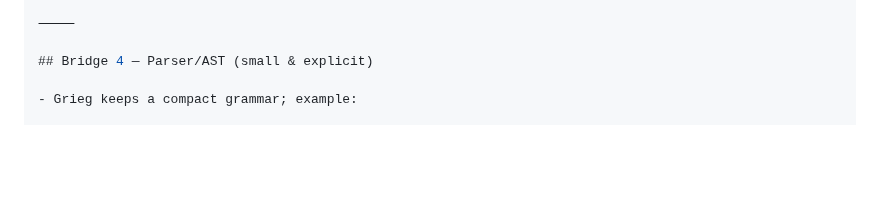
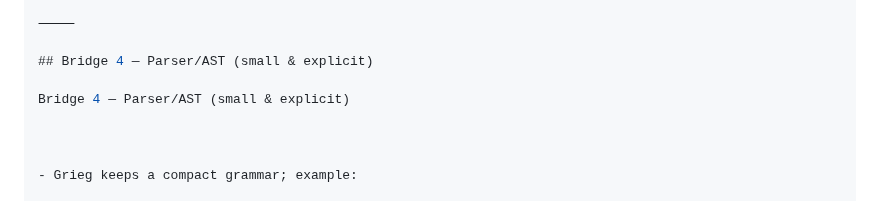
Before and after one commit to KILGORETROUT111/Grieg, a Markdown page: docs/Grieg-to-Lee-Seven-Bridges.md, the part around the change. Rendered like a GitHub page; blank space fills up the shorter version.

```diff
--- a/docs/Grieg-to-Lee-Seven-Bridges.md
+++ b/docs/Grieg-to-Lee-Seven-Bridges.md
@@ -63,6 +63,10 @@ Empirically, LEE’s winding behavior produced toroidal structure without being
 ⸻
 
 ## Bridge 4 — Parser/AST (small & explicit)
+
+Bridge 4 — Parser/AST (small & explicit)
+
+
 
 - Grieg keeps a compact grammar; example:
 
```
